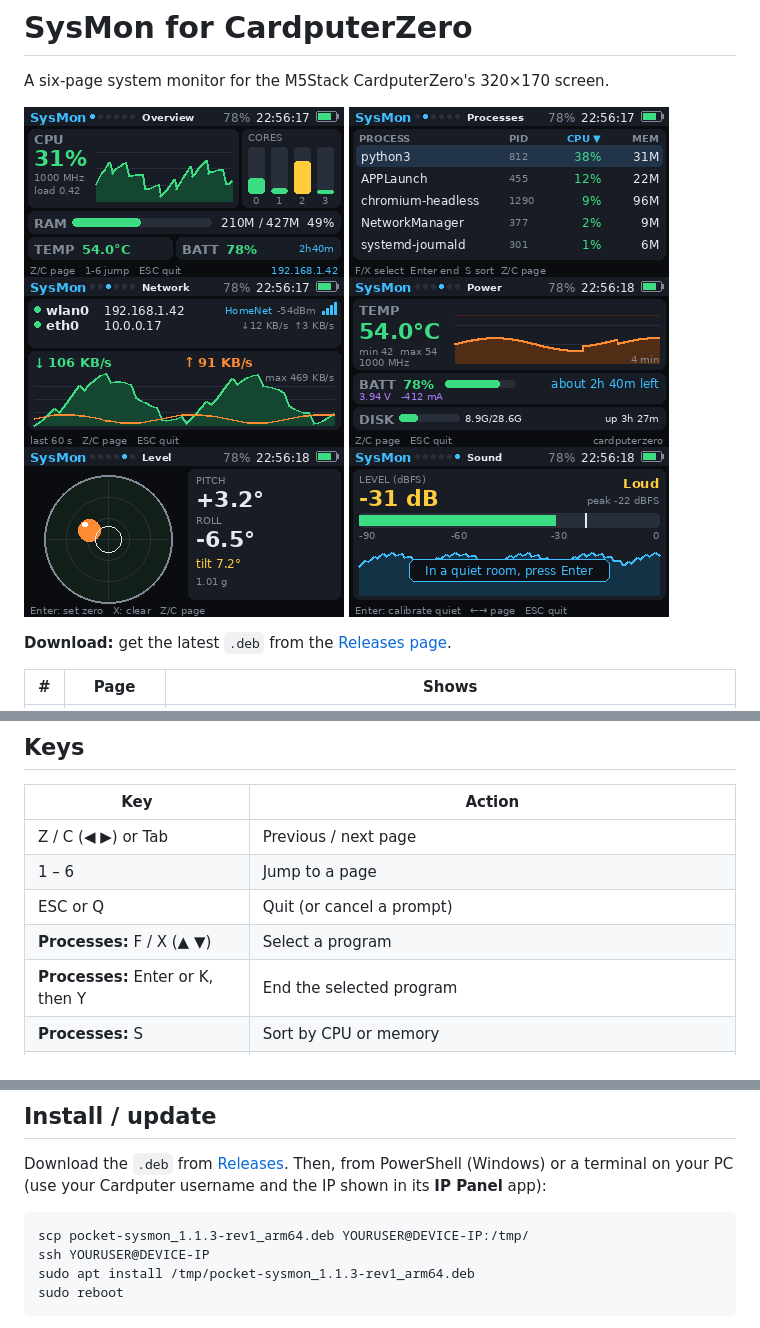
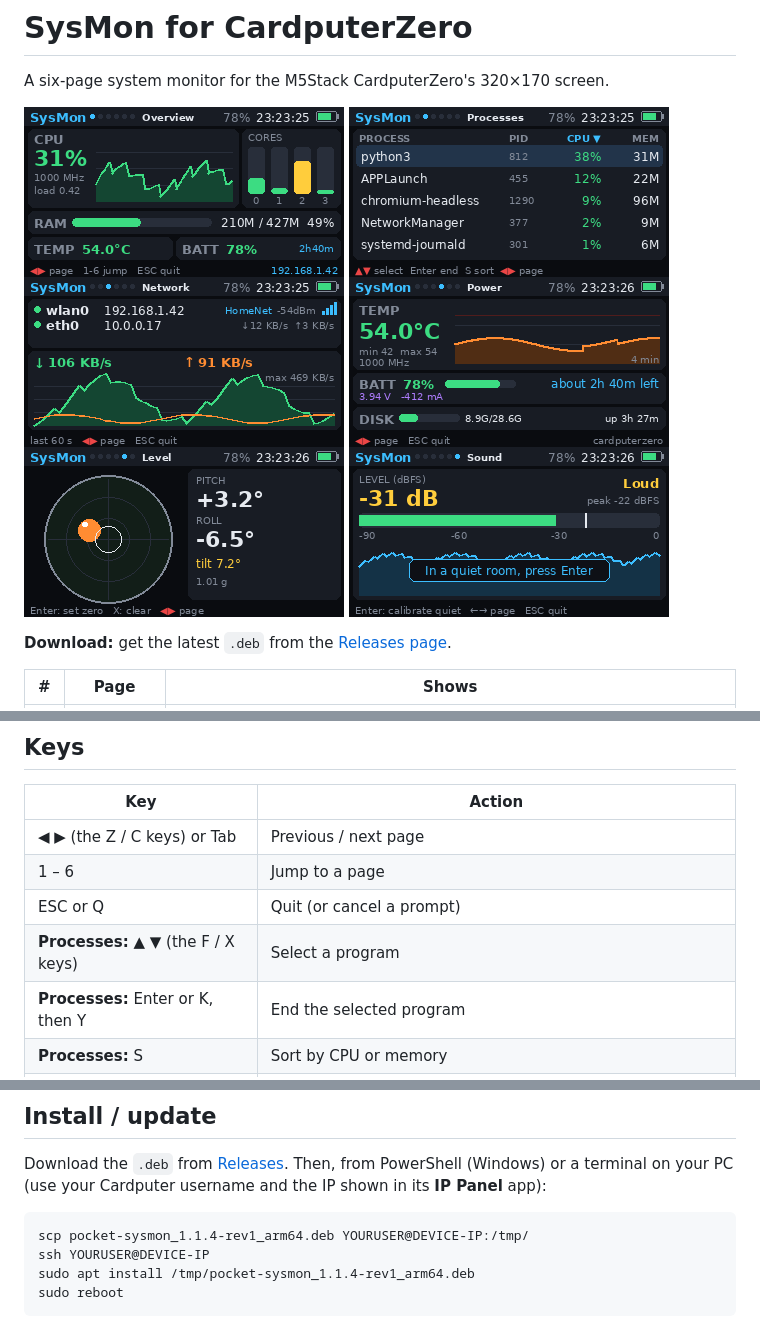
Before and after one commit to duanesweazy1/pocket-sysmon, a Markdown page: README.md, 3 parts joined by grey strips. Drawn GitHub-style; pictures changed too: screenshots/page1.png, screenshots/page2.png, screenshots/page3.png.

````diff
--- a/README.md
+++ b/README.md
@@ -21,10 +21,10 @@ A six-page system monitor for the M5Stack CardputerZero's 320×170 screen.
 
 | Key | Action |
 |---|---|
-| Z / C (◀ ▶) or Tab | Previous / next page |
+| ◀ ▶ (the Z / C keys) or Tab | Previous / next page |
 | 1 – 6 | Jump to a page |
 | ESC or Q | Quit (or cancel a prompt) |
-| **Processes:** F / X (▲ ▼) | Select a program |
+| **Processes:** ▲ ▼ (the F / X keys) | Select a program |
 | **Processes:** Enter or K, then Y | End the selected program |
 | **Processes:** S | Sort by CPU or memory |
 | **Level:** Enter | Use the current angle as zero (calibrate on a surface you know is flat) |
@@ -39,9 +39,9 @@ Ending a process sends it a normal "please stop" signal (SIGTERM). Programs owne
 Download the `.deb` from [Releases](https://github.com/duanesweazy1/pocket-sysmon/releases). Then, from PowerShell (Windows) or a terminal on your PC (use your Cardputer username and the IP shown in its **IP Panel** app):
 
 ```
-scp pocket-sysmon_1.1.3-rev1_arm64.deb YOURUSER@DEVICE-IP:/tmp/
+scp pocket-sysmon_1.1.4-rev1_arm64.deb YOURUSER@DEVICE-IP:/tmp/
 ssh YOURUSER@DEVICE-IP
-sudo apt install /tmp/pocket-sysmon_1.1.3-rev1_arm64.deb
+sudo apt install /tmp/pocket-sysmon_1.1.4-rev1_arm64.deb
 sudo reboot
 ```
 
````
Also changed, not shown: 3 other files.
